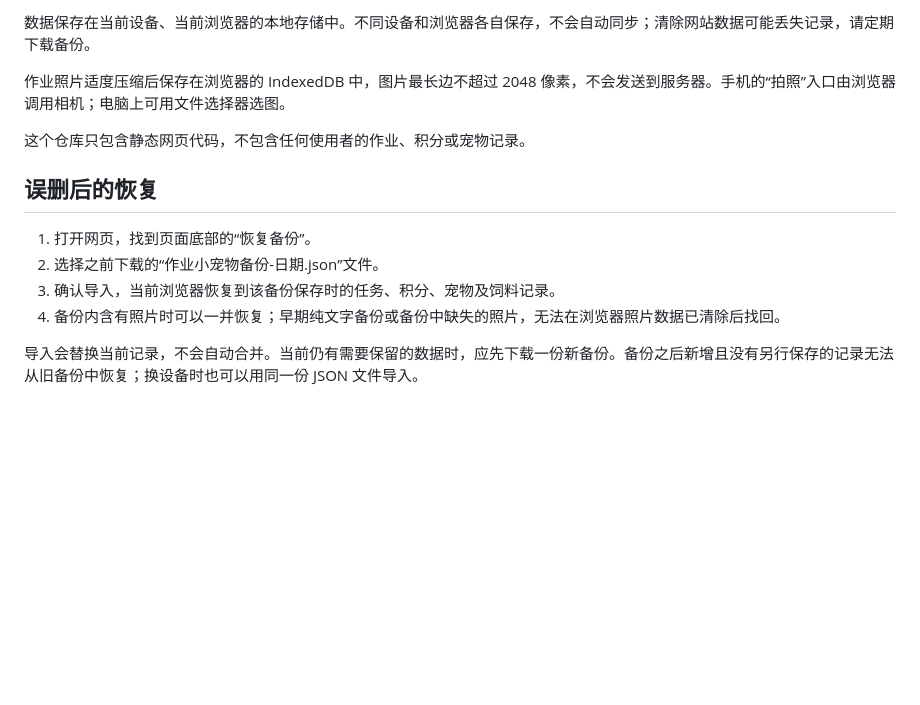
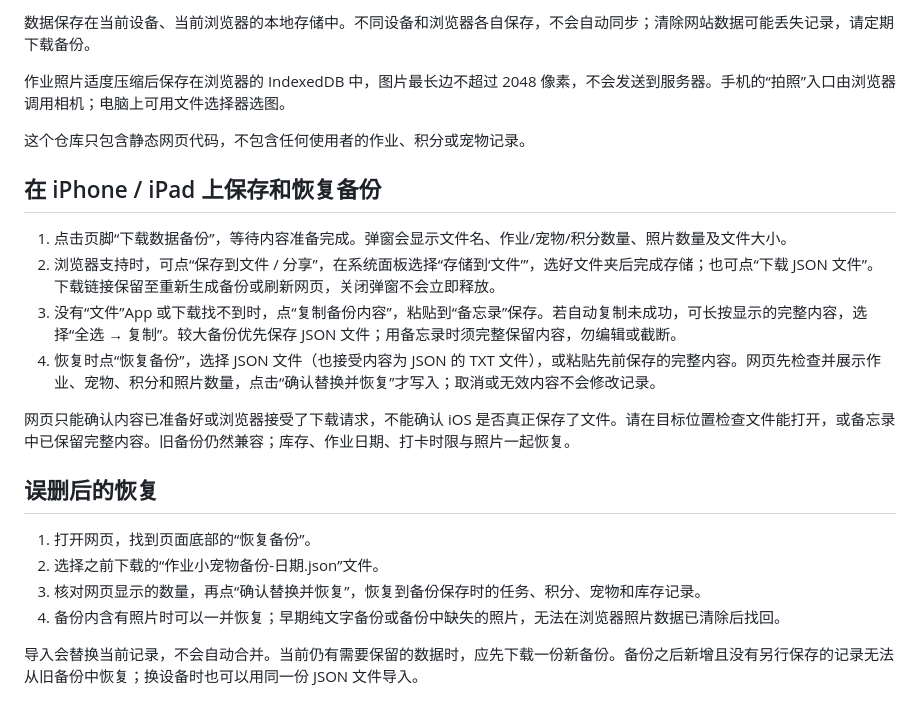
Before and after one commit to cai-caisf/homework-pet, a Markdown page: README.md, the part around the change. GitHub-like rendering; blank space fills up the shorter version.

Commit message:
Document file and Notes backup recovery

```diff
--- a/README.md
+++ b/README.md
@@ -60,11 +60,20 @@
 
 这个仓库只包含静态网页代码，不包含任何使用者的作业、积分或宠物记录。
 
+## 在 iPhone / iPad 上保存和恢复备份
+
+1. 点击页脚“下载数据备份”，等待内容准备完成。弹窗会显示文件名、作业/宠物/积分数量、照片数量及文件大小。
+2. 浏览器支持时，可点“保存到文件 / 分享”，在系统面板选择“存储到‘文件’”，选好文件夹后完成存储；也可点“下载 JSON 文件”。下载链接保留至重新生成备份或刷新网页，关闭弹窗不会立即释放。
+3. 没有“文件”App 或下载找不到时，点“复制备份内容”，粘贴到“备忘录”保存。若自动复制未成功，可长按显示的完整内容，选择“全选 → 复制”。较大备份优先保存 JSON 文件；用备忘录时须完整保留内容，勿编辑或截断。
+4. 恢复时点“恢复备份”，选择 JSON 文件（也接受内容为 JSON 的 TXT 文件），或粘贴先前保存的完整内容。网页先检查并展示作业、宠物、积分和照片数量，点击“确认替换并恢复”才写入；取消或无效内容不会修改记录。
+
+网页只能确认内容已准备好或浏览器接受了下载请求，不能确认 iOS 是否真正保存了文件。请在目标位置检查文件能打开，或备忘录中已保留完整内容。旧备份仍然兼容；库存、作业日期、打卡时限与照片一起恢复。
+
 ## 误删后的恢复
 
 1. 打开网页，找到页面底部的“恢复备份”。
 2. 选择之前下载的“作业小宠物备份-日期.json”文件。
-3. 确认导入，当前浏览器恢复到该备份保存时的任务、积分、宠物及饲料记录。
+3. 核对网页显示的数量，再点“确认替换并恢复”，恢复到备份保存时的任务、积分、宠物和库存记录。
 4. 备份内含有照片时可以一并恢复；早期纯文字备份或备份中缺失的照片，无法在浏览器照片数据已清除后找回。
 
 导入会替换当前记录，不会自动合并。当前仍有需要保留的数据时，应先下载一份新备份。备份之后新增且没有另行保存的记录无法从旧备份中恢复；换设备时也可以用同一份 JSON 文件导入。
```
